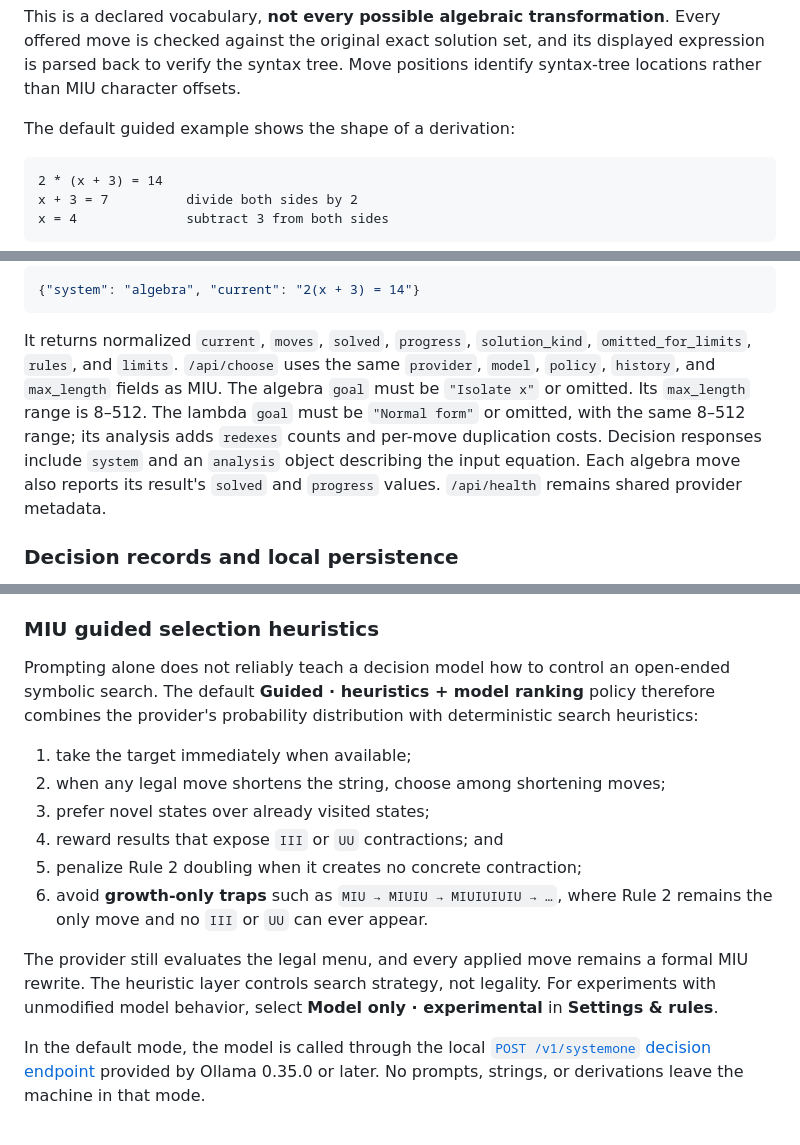
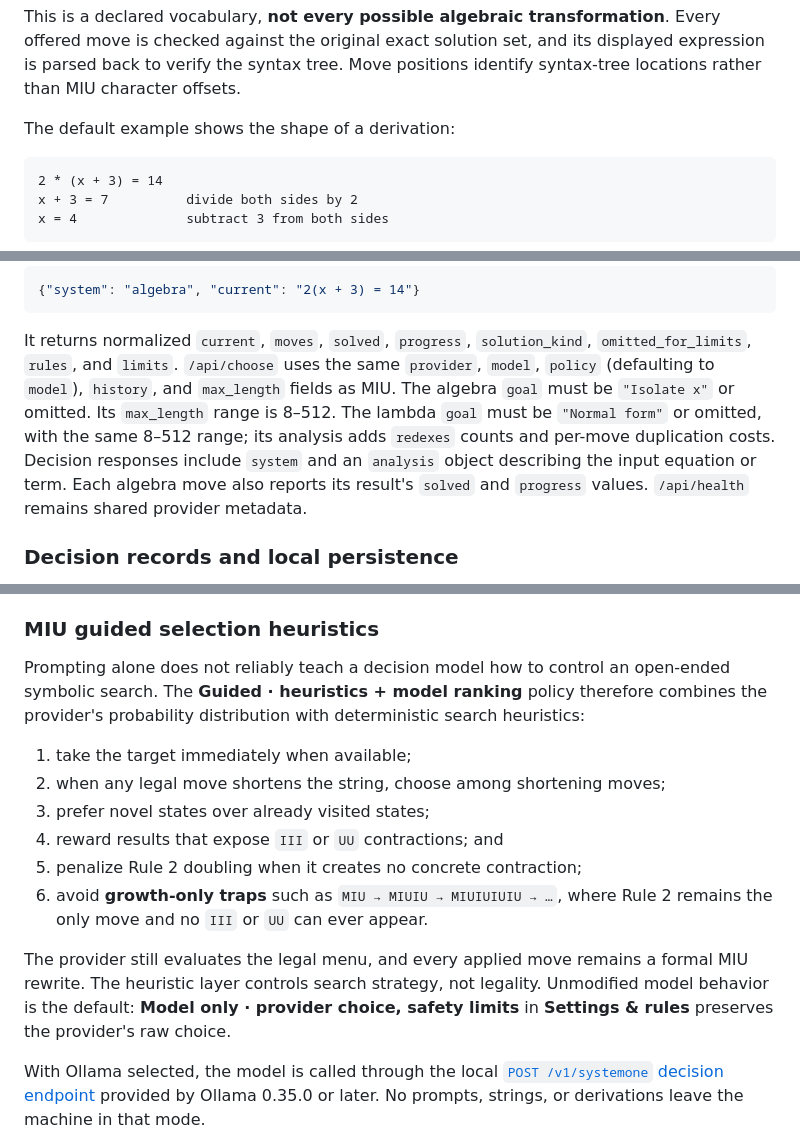
Before and after one commit to dagfinndybvig/miu-jev, a Markdown page: README.md, 3 parts joined by grey strips. Rendered like a GitHub page.

Commit message:
Bring all documentation current with the model-only default and lambda mode

````diff
--- a/README.md
+++ b/README.md
@@ -113,7 +113,7 @@ Every offered move is checked against the original exact solution set, and its
 displayed expression is parsed back to verify the syntax tree. Move positions
 identify syntax-tree locations rather than MIU character offsets.
 
-The default guided example shows the shape of a derivation:
+The default example shows the shape of a derivation:
 
 ```text
 2 * (x + 3) = 14
@@ -800,12 +800,12 @@ For example, `/api/moves` accepts:
 
 It returns normalized `current`, `moves`, `solved`, `progress`, `solution_kind`,
 `omitted_for_limits`, `rules`, and `limits`. `/api/choose` uses the same
-`provider`, `model`, `policy`, `history`, and `max_length` fields as MIU.
+`provider`, `model`, `policy` (defaulting to `model`), `history`, and `max_length` fields as MIU.
 The algebra `goal` must be `"Isolate x"` or omitted. Its `max_length` range
 is 8–512. The lambda `goal` must be `"Normal form"` or omitted, with the
 same 8–512 range; its analysis adds `redexes` counts and per-move duplication
 costs. Decision responses include `system` and an `analysis` object describing
-the input equation. Each algebra move also reports its result's `solved` and
+the input equation or term. Each algebra move also reports its result's `solved` and
 `progress` values. `/api/health` remains shared provider metadata.
 
 ### Decision records and local persistence
@@ -884,7 +884,7 @@ the exploratory override when they want impossible targets rejected outright.
 ### MIU guided selection heuristics
 
 Prompting alone does not reliably teach a decision model how to control an
-open-ended symbolic search. The default **Guided · heuristics + model ranking** policy
+open-ended symbolic search. The **Guided · heuristics + model ranking** policy
 therefore combines the provider's probability distribution with deterministic
 search heuristics:
 
@@ -898,10 +898,10 @@ search heuristics:
 
 The provider still evaluates the legal menu, and every applied move remains a
 formal MIU rewrite. The heuristic layer controls search strategy, not legality.
-For experiments with unmodified model behavior, select **Model only ·
-experimental** in **Settings & rules**.
+Unmodified model behavior is the default: **Model only · provider choice,
+safety limits** in **Settings & rules** preserves the provider's raw choice.
 
-In the default mode, the model is called through the local
+With Ollama selected, the model is called through the local
 [`POST /v1/systemone` decision endpoint][systemone] provided by Ollama 0.35.0
 or later. No prompts, strings, or derivations leave the machine in that mode.
 
````
Also changed, not shown: other parts of README.md (+2 -2 lines), AGENTS.md (+6 -3 lines).
